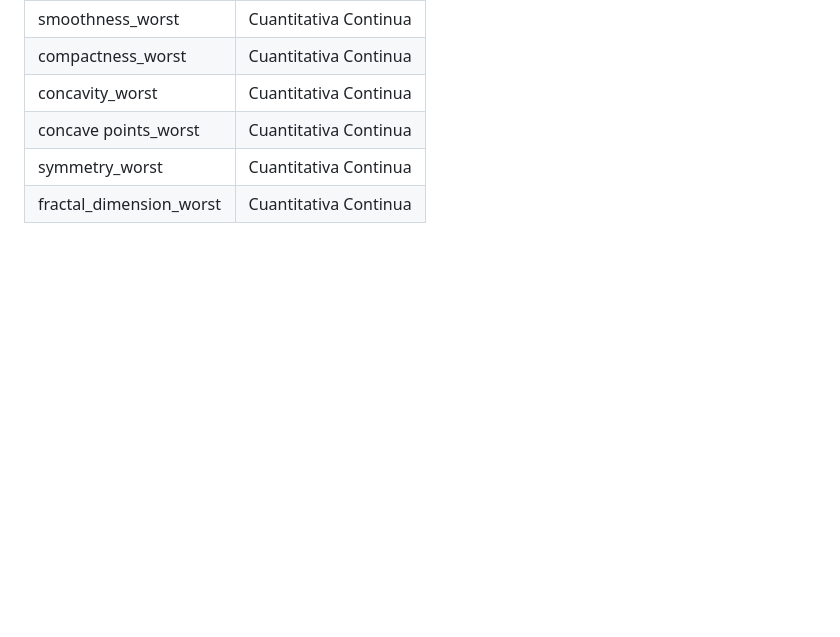
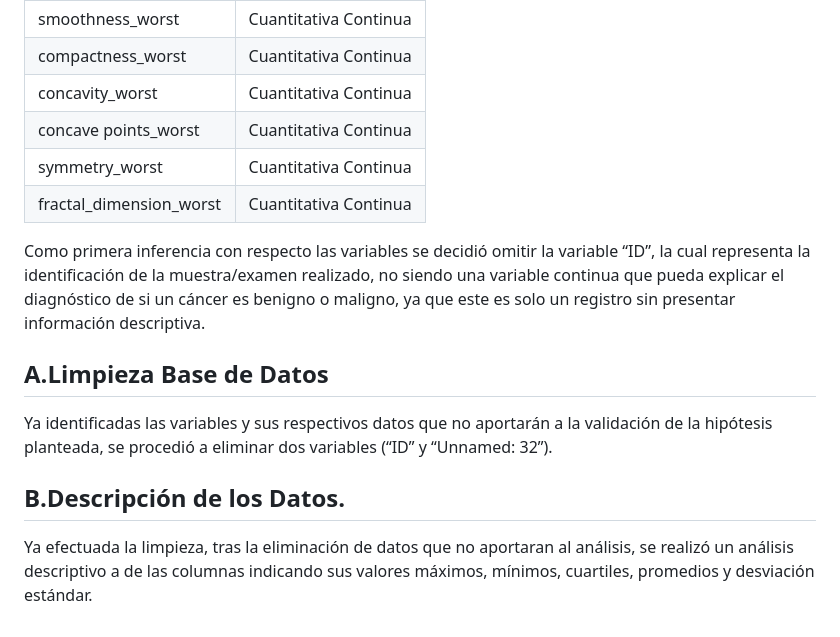
Before and after one commit to CetoKaiva/ConsultoriaMACCI, a Markdown page: README.md, the part around the change. Drawn GitHub-style; blank space fills up the shorter version.

```diff
--- a/README.md
+++ b/README.md
@@ -86,3 +86,13 @@ PARTE 1: ANÁLISIS EXPLORATORIO
 | concave points_worst   | Cuantitativa Continua   |
 | symmetry_worst         | Cuantitativa Continua   |
 | fractal_dimension_worst| Cuantitativa Continua   |
+
+
+
+Como primera inferencia con respecto las variables se decidió omitir la variable “ID”, la cual representa la identificación de la muestra/examen realizado, no siendo una variable continua que pueda explicar el diagnóstico de si un cáncer es benigno o maligno, ya que este es solo un registro sin presentar información descriptiva.
+
+## A.Limpieza Base de Datos
+Ya identificadas las variables y sus respectivos datos que no aportarán a la validación de la hipótesis planteada, se procedió a eliminar dos variables (“ID” y “Unnamed: 32”).
+
+## B.Descripción de los Datos.
+Ya efectuada la limpieza, tras la eliminación de datos que no aportaran al análisis, se realizó un análisis descriptivo a de las columnas indicando sus valores máximos, mínimos, cuartiles, promedios y desviación estándar.
```
